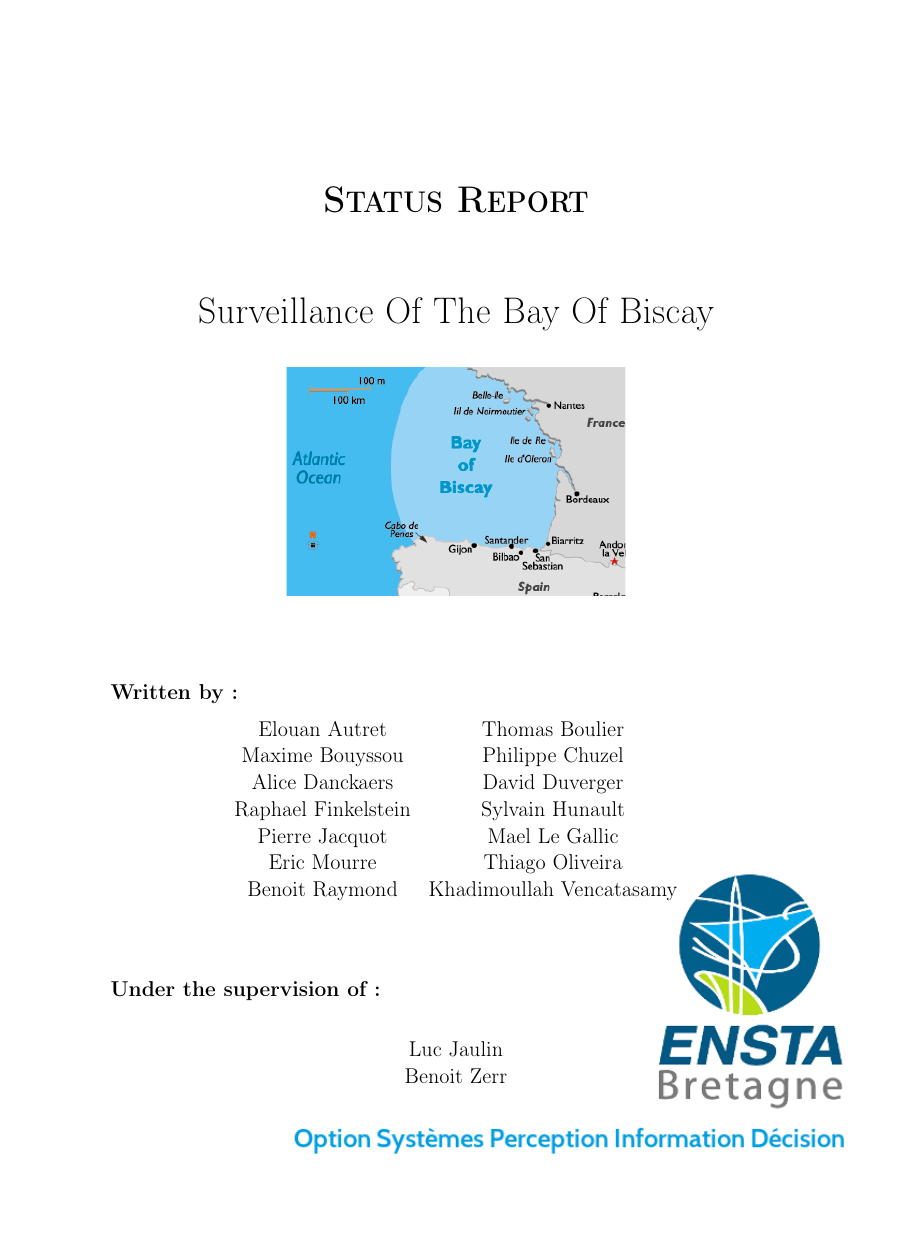
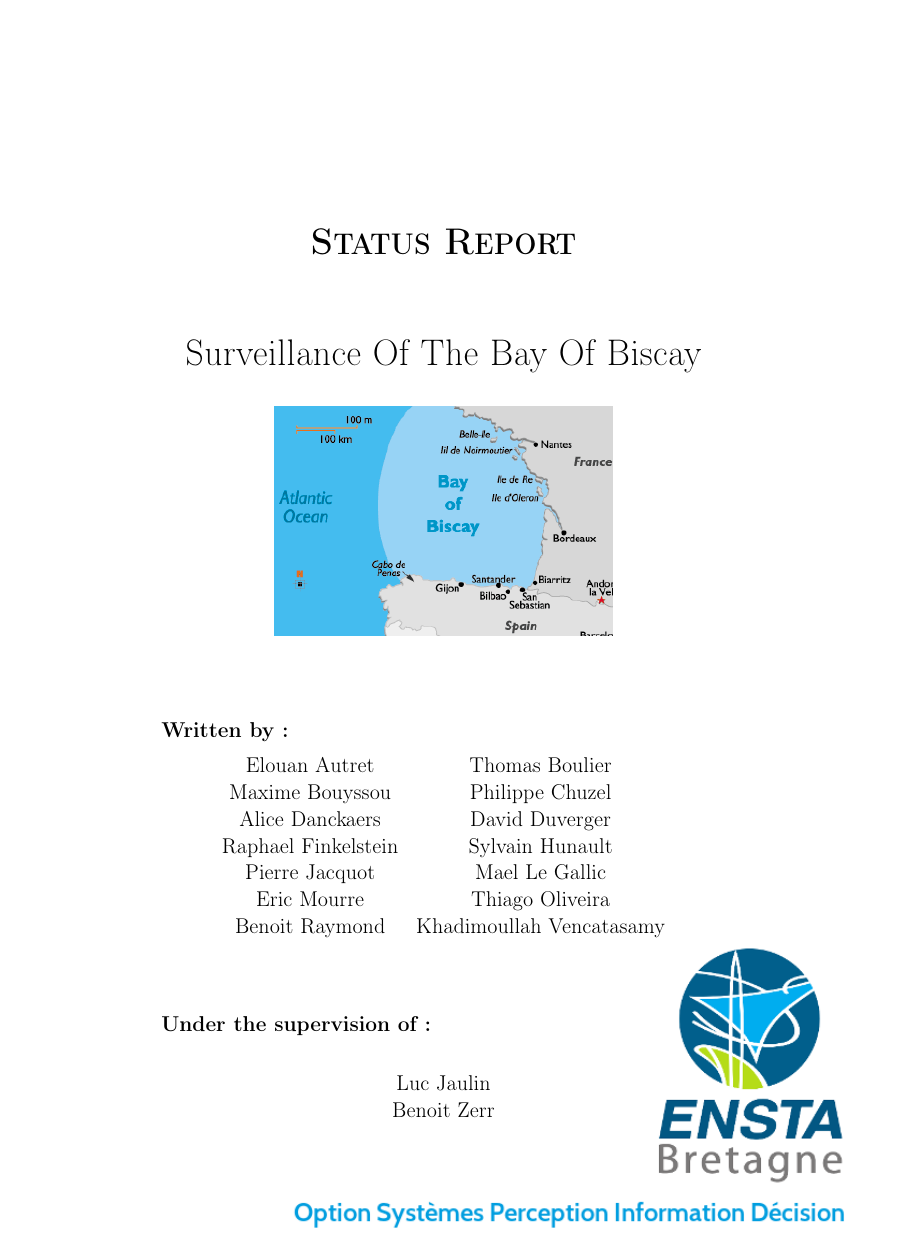
Before and after one commit to UV57-ProjetGascogne2016/Gascogne, a LaTeX thesis (RapportGroupe57.tex, which reads packages.tex): page 1 of 21, the shorter picture padded with empty space. Compiled offline with pdfLaTeX.

Commit message:
fixing page settings

```diff
--- a/packages.tex
+++ b/packages.tex
@@ -1,4 +1,4 @@
-\usepackage[left=2cm,right=2cm,top=2cm,bottom=2cm]{geometry} % marges
+\usepackage[top=3cm,bottom=3cm,left=3.2cm,right=3.2cm,headsep=10pt,a4paper]{geometry}
 \usepackage{xcolor}
 \definecolor{enstabGreen}{HTML}{C8D200} 	%vert  	#c8d200
 \definecolor{enstabLightGreen}{HTML}{E9ED99} 	%vert  	#c8d200
```
Also changed, not shown: RapportGroupe57.pdf.
